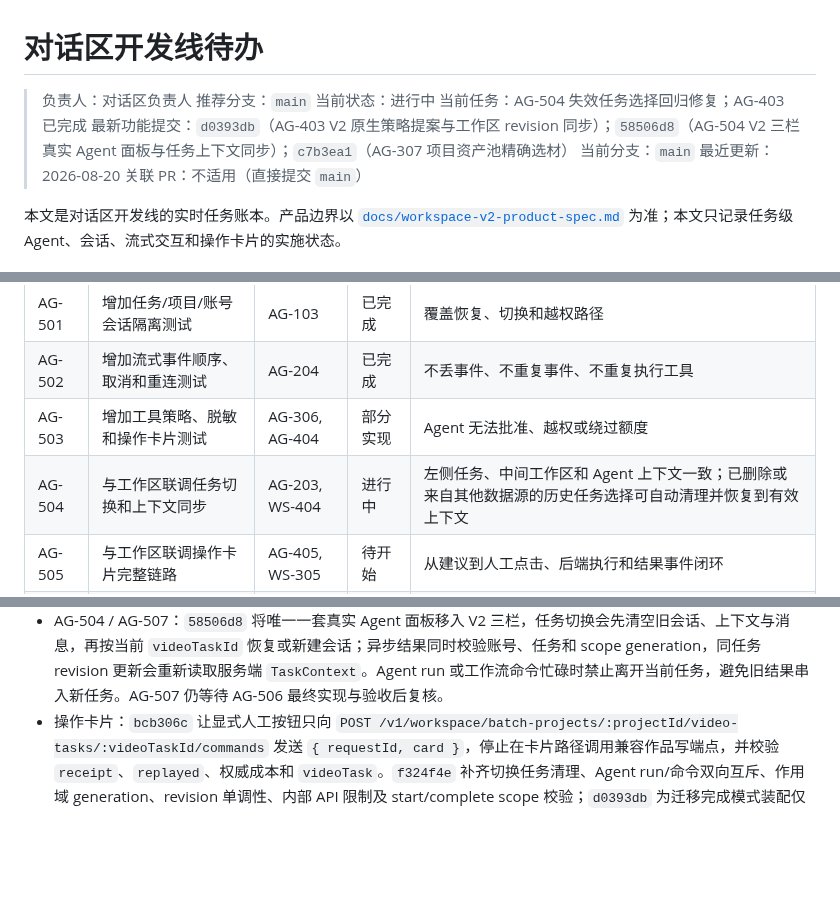
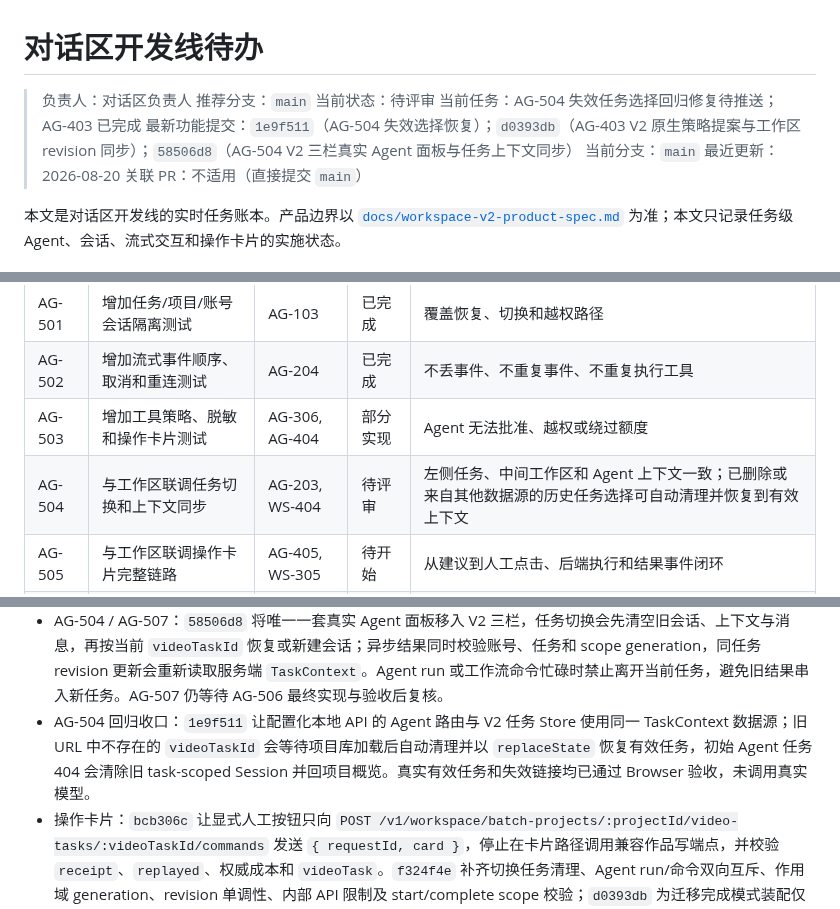
Before and after one commit to jiaqi-0625/yhc_agent, a Markdown page: docs/plans/agent-dialog-track-todo.md, 3 parts joined by grey strips. GitHub-like rendering; blank space fills up the shorter version.

```diff
--- a/docs/plans/agent-dialog-track-todo.md
+++ b/docs/plans/agent-dialog-track-todo.md
@@ -2,9 +2,9 @@
 
 > 负责人：对话区负责人
 > 推荐分支：`main`
-> 当前状态：进行中
-> 当前任务：AG-504 失效任务选择回归修复；AG-403 已完成
-> 最新功能提交：`d0393db`（AG-403 V2 原生策略提案与工作区 revision 同步）；`58506d8`（AG-504 V2 三栏真实 Agent 面板与任务上下文同步）；`c7b3ea1`（AG-307 项目资产池精确选材）
+> 当前状态：待评审
+> 当前任务：AG-504 失效任务选择回归修复待推送；AG-403 已完成
+> 最新功能提交：`1e9f511`（AG-504 失效选择恢复）；`d0393db`（AG-403 V2 原生策略提案与工作区 revision 同步）；`58506d8`（AG-504 V2 三栏真实 Agent 面板与任务上下文同步）
 > 当前分支：`main`
 > 最近更新：2026-08-20
 > 关联 PR：不适用（直接提交 `main`）
@@ -112,7 +112,7 @@
 | AG-501 | 增加任务/项目/账号会话隔离测试 | AG-103 | 已完成 | 覆盖恢复、切换和越权路径 |
 | AG-502 | 增加流式事件顺序、取消和重连测试 | AG-204 | 已完成 | 不丢事件、不重复事件、不重复执行工具 |
 | AG-503 | 增加工具策略、脱敏和操作卡片测试 | AG-306, AG-404 | 部分实现 | Agent 无法批准、越权或绕过额度 |
-| AG-504 | 与工作区联调任务切换和上下文同步 | AG-203, WS-404 | 进行中 | 左侧任务、中间工作区和 Agent 上下文一致；已删除或来自其他数据源的历史任务选择可自动清理并恢复到有效上下文 |
+| AG-504 | 与工作区联调任务切换和上下文同步 | AG-203, WS-404 | 待评审 | 左侧任务、中间工作区和 Agent 上下文一致；已删除或来自其他数据源的历史任务选择可自动清理并恢复到有效上下文 |
 | AG-505 | 与工作区联调操作卡片完整链路 | AG-405, WS-305 | 待开始 | 从建议到人工点击、后端执行和结果事件闭环 |
 | AG-506 | 完成桌面端浏览器验收和全仓检查 | AG-505, WS-503 | 部分实现 | `npm run check` 通过，不产生真实模型费用 |
 | AG-507 | 更新 Agent 架构、事件协议和调试说明 | AG-506 | 部分实现 | 文档与最终实现一致，移除过时描述 |
@@ -140,6 +140,7 @@ AG-103 / AG-204 / AG-501 / AG-502 的 Bearer POST run、SSE 重连/取消和初
 - AG-306 / AG-503：`58bba67` 补齐序列化工具文本的敏感键值遮蔽，并验证所有动态装配工具都在服务端白名单内且不含模型可调用的批准工具。`bcb306c` / `f324f4e` 又让卡片执行只接受当前服务端 TaskContext、当前账号与严格命令 receipt；额外身份字段、畸形成本、跨任务、旧 revision、错配租户和伪造 receipt 均不能进入成功状态。AG-503 仍为部分实现，等待 V2 三栏统一命令闭环。
 - AG-404 / AG-503：`b6647b9` 与 `6a52089` 提供稳定错误分类，`bcb306c` 将其接到真实统一命令端点。确定性业务拒绝、未知编码错误和可能计费结果都会阻止旧卡片重提；只有无错误码的网络/服务故障允许用户显式重试并复用原 requestId，文案不展示错误码、原始详情或 JSON。两项等待 WS-502 / AG-505 在新三栏完成可见验收。
 - AG-504 / AG-507：`58506d8` 将唯一一套真实 Agent 面板移入 V2 三栏，任务切换会先清空旧会话、上下文与消息，再按当前 `videoTaskId` 恢复或新建会话；异步结果同时校验账号、任务和 scope generation，同任务 revision 更新会重新读取服务端 `TaskContext`。Agent run 或工作流命令忙碌时禁止离开当前任务，避免旧结果串入新任务。AG-507 仍等待 AG-506 最终实现与验收后复核。
+- AG-504 回归收口：`1e9f511` 让配置化本地 API 的 Agent 路由与 V2 任务 Store 使用同一 TaskContext 数据源；旧 URL 中不存在的 `videoTaskId` 会等待项目库加载后自动清理并以 `replaceState` 恢复有效任务，初始 Agent 任务 404 会清除旧 task-scoped Session 并回项目概览。真实有效任务和失效链接均已通过 Browser 验收，未调用真实模型。
 - 操作卡片：`bcb306c` 让显式人工按钮只向 `POST /v1/workspace/batch-projects/:projectId/video-tasks/:videoTaskId/commands` 发送 `{ requestId, card }`，停止在卡片路径调用兼容作品写端点，并校验 `receipt`、`replayed`、权威成本和 `videoTask`。`f324f4e` 补齐切换任务清理、Agent run/命令双向互斥、作用域 generation、revision 单调性、内部 API 限制及 start/complete scope 校验；`d0393db` 为迁移完成模式装配仅产生提案的 V2 策略工具，并在成功命令后同步 Agent `TaskContext`、项目库任务和中间工作区 revision。提交人工确认请求仍明确不等于阶段已确认，AG-405 / AG-505 继续按各自剩余范围推进。
 - WS-306 阶段生命周期 API：功能提交 `9271e1c` 已提供阶段版本、全任务失效审计、显式人工确认和阶段回退四个认证端点。Agent 只可读取服务端返回的版本与审计摘要或提出操作卡片，不得调用人工确认端点、伪造依赖/哈希/失效集合，也不得把审批请求解释为已确认；Agent 卡片与工作区阶段写入的 requestId 共享服务端幂等命名空间。
 - WS-307 Agent 迁移收口：功能提交 `064f74a` 将任务会话改为请求时解析并在空闲会话刷新 V2 `TaskContext`，状态和车型工具每次读取当前任务聚合，仅接受任务锁定的 exact 车型快照；会话授权、启动、重置和删除按会话串行。完成迁移后不再装配 V1 策略、车型或旧 Session resolver 回退，并拒绝未声明迁移安全的自定义 Agent runtime；运行中上下文漂移返回 409，避免旧权限继续执行。
```
Also changed, not shown: other parts of docs/plans/agent-dialog-track-todo.md (+1 -0 lines), docs/plans/workspace-track-todo.md (+7 -6 lines).
